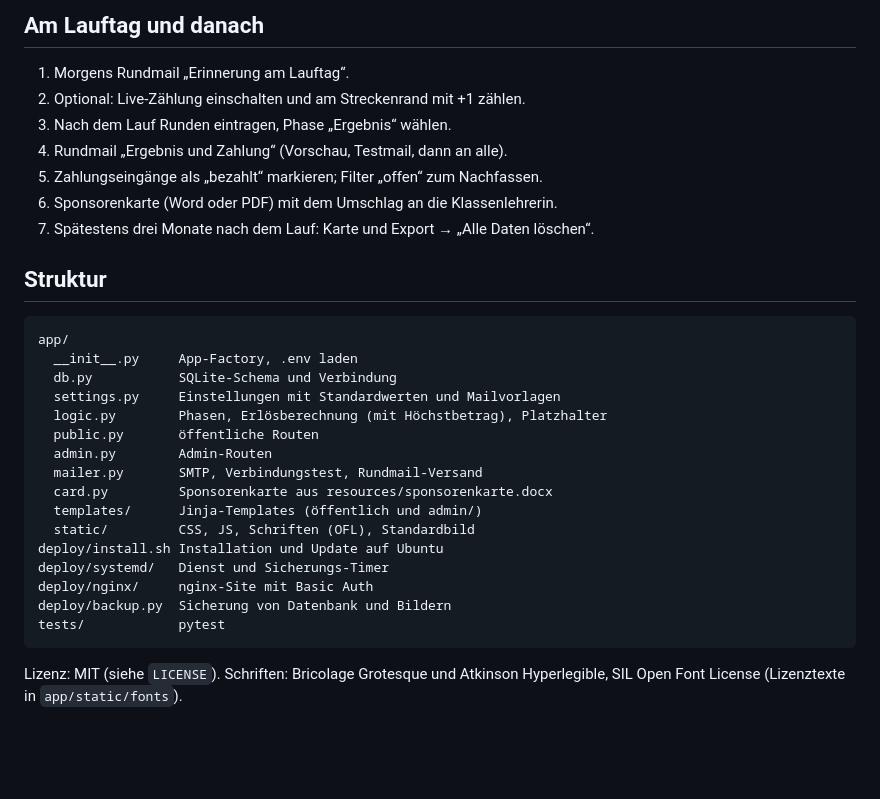
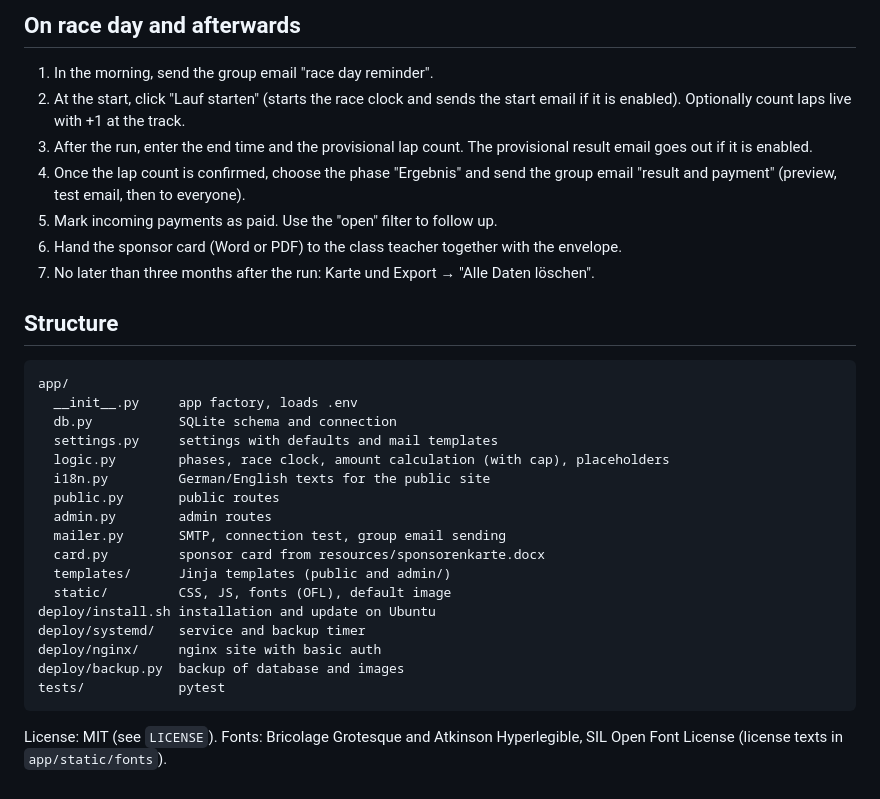
Before and after one commit to dischmidt/spendenlauf, a Markdown page: README.md, the part around one of its changes. Rendered like a GitHub page; blank space fills up the shorter version.

````diff
--- a/README.md
+++ b/README.md
@@ -89,33 +132,34 @@ Hinweise:
 
-## Am Lauftag und danach
+## On race day and afterwards
 
-1. Morgens Rundmail „Erinnerung am Lauftag“.
-2. Optional: Live-Zählung einschalten und am Streckenrand mit +1 zählen.
-3. Nach dem Lauf Runden eintragen, Phase „Ergebnis“ wählen.
-4. Rundmail „Ergebnis und Zahlung“ (Vorschau, Testmail, dann an alle).
-5. Zahlungseingänge als „bezahlt“ markieren; Filter „offen“ zum Nachfassen.
-6. Sponsorenkarte (Word oder PDF) mit dem Umschlag an die Klassenlehrerin.
-7. Spätestens drei Monate nach dem Lauf: Karte und Export → „Alle Daten löschen“.
+1. In the morning, send the group email "race day reminder".
+2. At the start, click "Lauf starten" (starts the race clock and sends the start email if it is enabled). Optionally count laps live with +1 at the track.
+3. After the run, enter the end time and the provisional lap count. The provisional result email goes out if it is enabled.
+4. Once the lap count is confirmed, choose the phase "Ergebnis" and send the group email "result and payment" (preview, test email, then to everyone).
+5. Mark incoming payments as paid. Use the "open" filter to follow up.
+6. Hand the sponsor card (Word or PDF) to the class teacher together with the envelope.
+7. No later than three months after the run: Karte und Export → "Alle Daten löschen".
 
-## Struktur
+## Structure
 
 ```
 app/
-  __init__.py     App-Factory, .env laden
-  db.py           SQLite-Schema und Verbindung
-  settings.py     Einstellungen mit Standardwerten und Mailvorlagen
-  logic.py        Phasen, Erlösberechnung (mit Höchstbetrag), Platzhalter
-  public.py       öffentliche Routen
-  admin.py        Admin-Routen
-  mailer.py       SMTP, Verbindungstest, Rundmail-Versand
-  card.py         Sponsorenkarte aus resources/sponsorenkarte.docx
-  templates/      Jinja-Templates (öffentlich und admin/)
-  static/         CSS, JS, Schriften (OFL), Standardbild
-deploy/install.sh Installation und Update auf Ubuntu
-deploy/systemd/   Dienst und Sicherungs-Timer
-deploy/nginx/     nginx-Site mit Basic Auth
-deploy/backup.py  Sicherung von Datenbank und Bildern
+  __init__.py     app factory, loads .env
+  db.py           SQLite schema and connection
+  settings.py     settings with defaults and mail templates
+  logic.py        phases, race clock, amount calculation (with cap), placeholders
+  i18n.py         German/English texts for the public site
+  public.py       public routes
+  admin.py        admin routes
+  mailer.py       SMTP, connection test, group email sending
+  card.py         sponsor card from resources/sponsorenkarte.docx
+  templates/      Jinja templates (public and admin/)
+  static/         CSS, JS, fonts (OFL), default image
+deploy/install.sh installation and update on Ubuntu
+deploy/systemd/   service and backup timer
+deploy/nginx/     nginx site with basic auth
+deploy/backup.py  backup of database and images
 tests/            pytest
 ```
 
-Lizenz: MIT (siehe `LICENSE`). Schriften: Bricolage Grotesque und Atkinson Hyperlegible, SIL Open Font License (Lizenztexte in `app/static/fonts`).
+License: MIT (see `LICENSE`). Fonts: Bricolage Grotesque and Atkinson Hyperlegible, SIL Open Font License (license texts in `app/static/fonts`).
````
Also changed, not shown: other parts of README.md (+93 -50 lines), README.de.md (added, +165 -0 lines).
